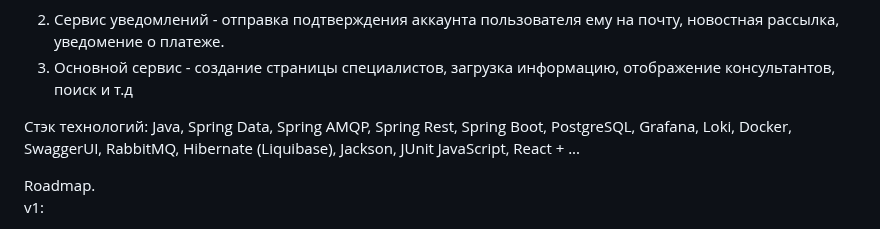
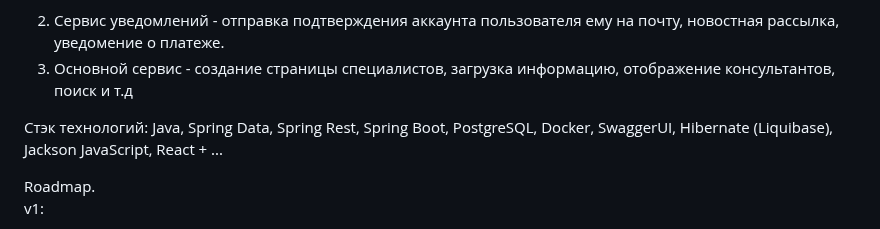
Before and after one commit to Maoirt/Consultra, a Markdown page: README.md, the part around the change. GitHub-like rendering.

```diff
--- a/README.md
+++ b/README.md
@@ -9,7 +9,7 @@
 3. Основной сервис - создание страницы специалистов, загрузка информацию, отображение консультантов, поиск и т.д
 
 Стэк технологий:
-Java, Spring Data, Spring AMQP, Spring Rest, Spring Boot, PostgreSQL, Grafana, Loki, Docker, SwaggerUI, RabbitMQ, Hibernate (Liquibase), Jackson, JUnit
+Java, Spring Data, Spring Rest, Spring Boot, PostgreSQL, Docker, SwaggerUI, Hibernate (Liquibase), Jackson
 JavaScript, React + ...
 
 Roadmap.
```
